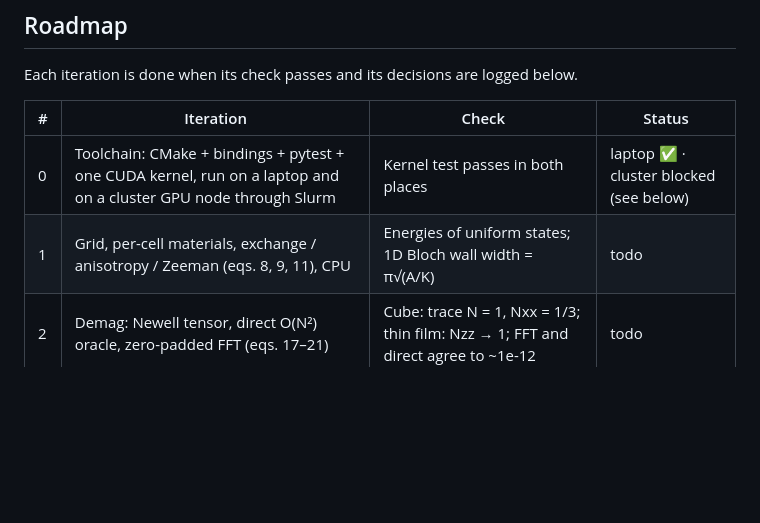
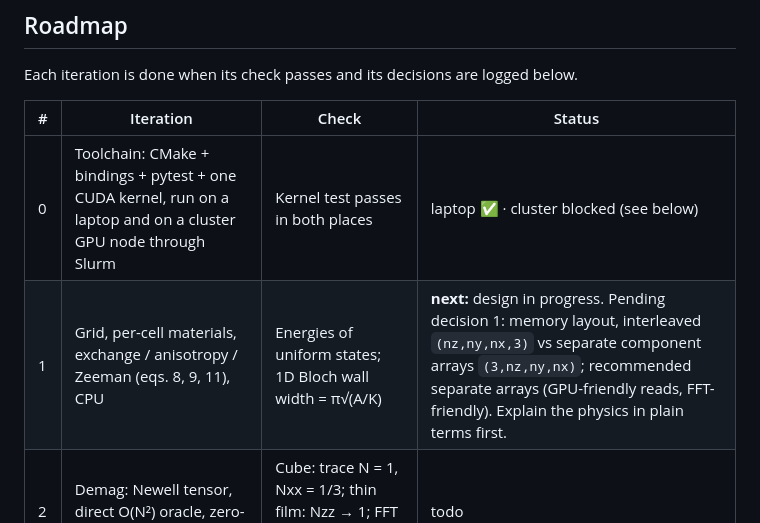
Before and after one commit to tanooj-s/micromag, a Markdown page: NOTES.md, the part around the change. Rendered like a GitHub page; blank space fills up the shorter version.

Commit message:
NOTES: iteration 1 design paused at decision 1 (memory layout)
Co-Authored-By: Claude Opus 5.5 <noreply@anthropic.com>

```diff
--- a/NOTES.md
+++ b/NOTES.md
@@ -6,7 +6,7 @@ Each iteration is done when its check passes and its decisions are logged below.
 | # | Iteration | Check | Status |
 |---|-----------|-------|--------|
 | 0 | Toolchain: CMake + bindings + pytest + one CUDA kernel, run on a laptop and on a cluster GPU node through Slurm | Kernel test passes in both places | laptop ✅ · cluster blocked (see below) |
-| 1 | Grid, per-cell materials, exchange / anisotropy / Zeeman (eqs. 8, 9, 11), CPU | Energies of uniform states; 1D Bloch wall width = π√(A/K) | todo |
+| 1 | Grid, per-cell materials, exchange / anisotropy / Zeeman (eqs. 8, 9, 11), CPU | Energies of uniform states; 1D Bloch wall width = π√(A/K) | **next:** design in progress. Pending decision 1: memory layout, interleaved `(nz,ny,nx,3)` vs separate component arrays `(3,nz,ny,nx)`; recommended separate arrays (GPU-friendly reads, FFT-friendly). Explain the physics in plain terms first. |
 | 2 | Demag: Newell tensor, direct O(N²) oracle, zero-padded FFT (eqs. 17–21) | Cube: trace N = 1, Nxx = 1/3; thin film: Nzz → 1; FFT and direct agree to ~1e-12 | todo |
 | 3 | LLG (eq. 25) with a self-written adaptive Dormand–Prince RK45 | Macrospin matches the analytic solution; µMAG SP4 within a few % | todo |
 | 4 | Minimizer: projected steepest descent with Barzilai–Borwein steps (eqs. 22–23), plus a hysteresis driver | Stoner–Wohlfarth astroid; µMAG SP2 or SP3 | todo |
```
